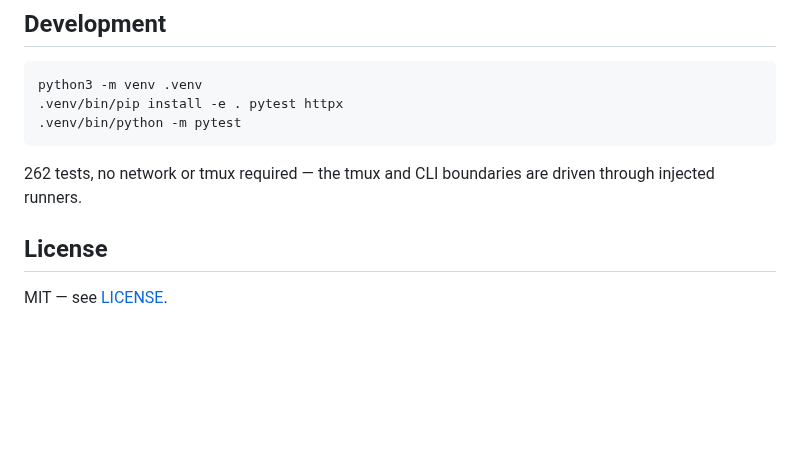
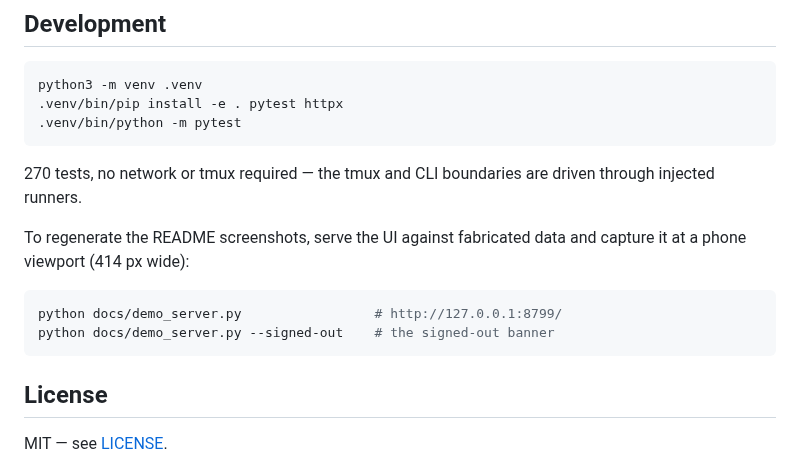
Before and after one commit to Nomafin/devbox-launcher, a Markdown page: README.md, the part around one of its changes. Rendered like a GitHub page; blank space fills up the shorter version.

````diff
--- a/README.md
+++ b/README.md
@@ -141,8 +152,16 @@ python3 -m venv .venv
 .venv/bin/python -m pytest
 ```
 
-262 tests, no network or tmux required — the tmux and CLI boundaries are driven
+270 tests, no network or tmux required — the tmux and CLI boundaries are driven
 through injected runners.
+
+To regenerate the README screenshots, serve the UI against fabricated data and
+capture it at a phone viewport (414 px wide):
+
+```bash
+python docs/demo_server.py                 # http://127.0.0.1:8799/
+python docs/demo_server.py --signed-out    # the signed-out banner
+```
 
 ## License
 
````
Also changed, not shown: other parts of README.md (+21 -10 lines), docs/images/launcher-sessions.png (added), docs/images/launcher-signed-out.png (added), 1 other file.
